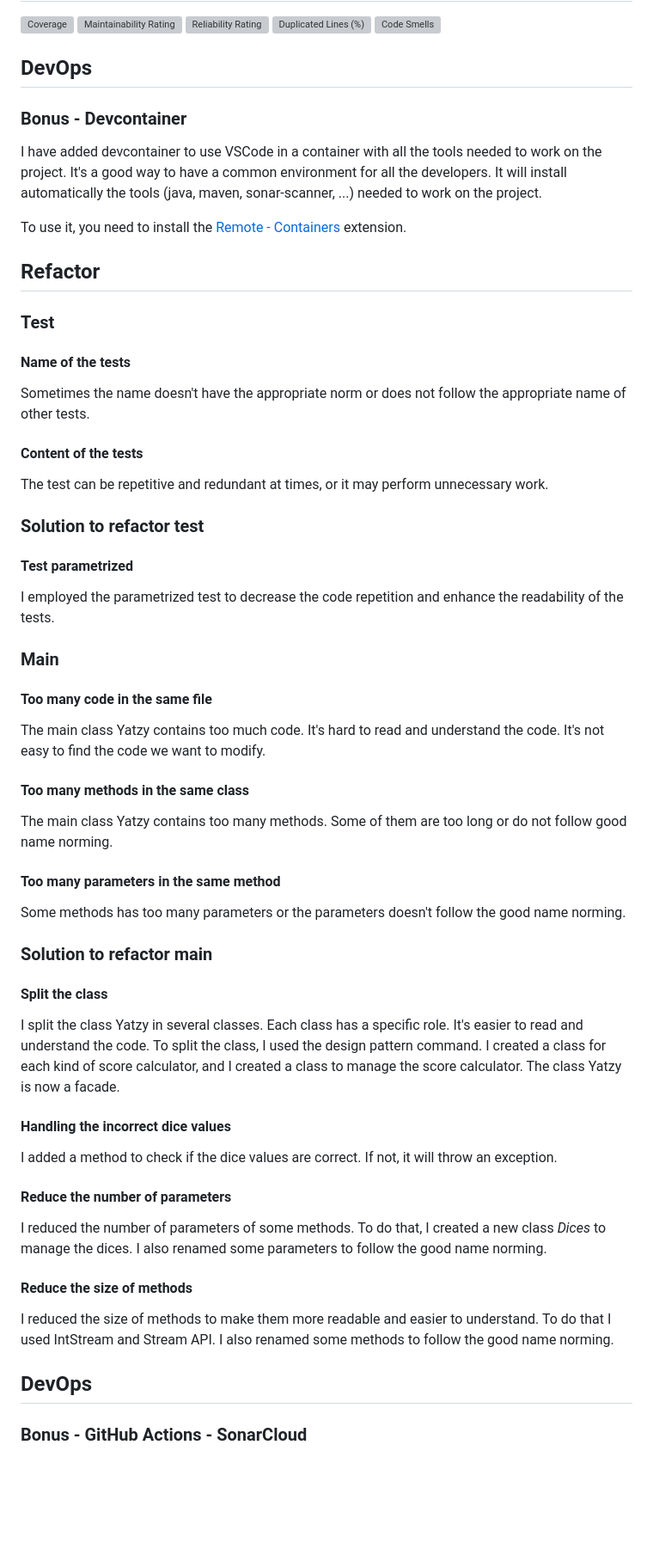
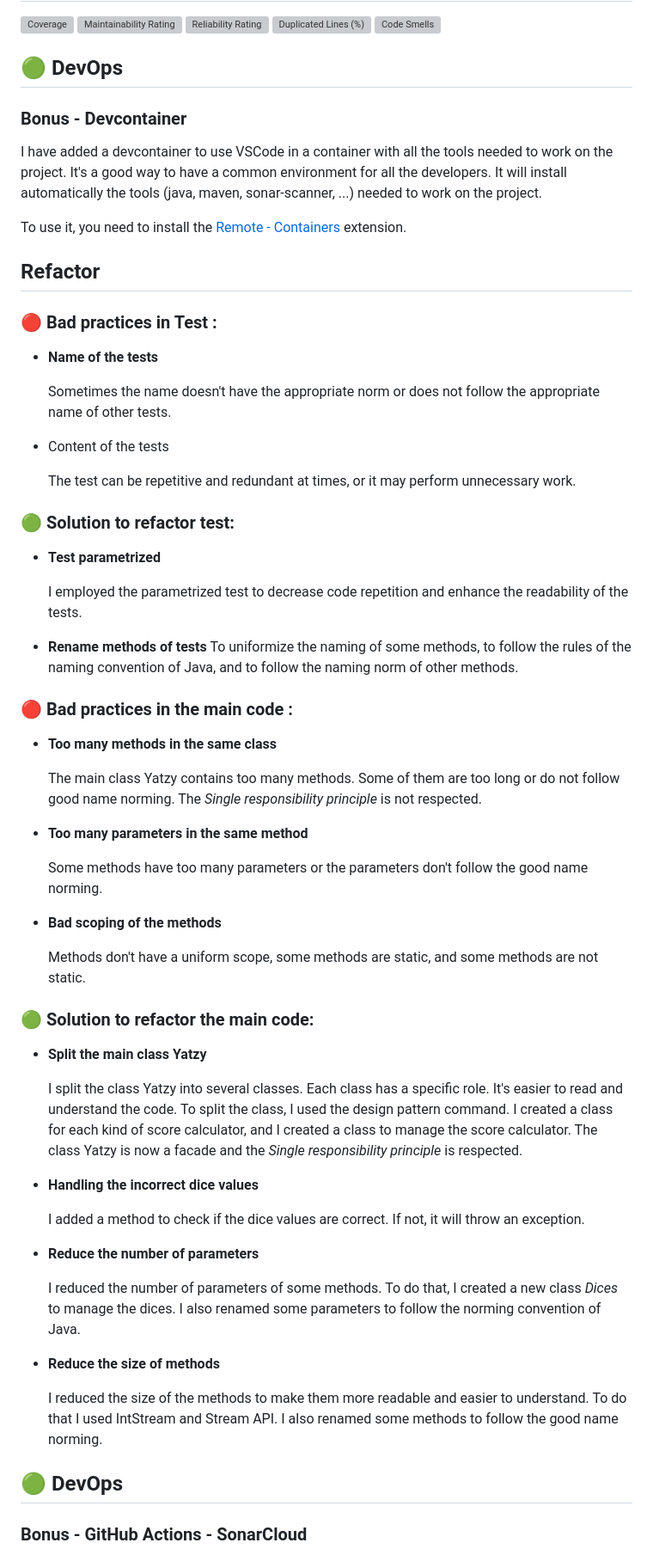
Before and after one commit to MathieuSoysal/Kata-Datanumia, a Markdown page: README.md, the part around one of its changes. Shown at 86% size. Drawn GitHub-style; blank space fills up the shorter version; grey boxes are pictures that could not be loaded.

```diff
--- a/README.md
+++ b/README.md
@@ -8,64 +8,69 @@
 [![Code Smells](https://sonarcloud.io/api/project_badges/measure?project=MathieuSoysal_Kata-Datanumia&metric=code_smells)](https://sonarcloud.io/summary/new_code?id=MathieuSoysal_Kata-Datanumia)
 
 
-## DevOps
+## 🟢 DevOps
 
 ### Bonus - Devcontainer
 
-I have added devcontainer to use VSCode in a container with all the tools needed to work on the project. It's a good way to have a common environment for all the developers. It will install automatically the tools (java, maven, sonar-scanner, ...) needed to work on the project.
+I have added a devcontainer to use VSCode in a container with all the tools needed to work on the project. It's a good way to have a common environment for all the developers. It will install automatically the tools (java, maven, sonar-scanner, ...) needed to work on the project.
 
 To use it, you need to install the [Remote - Containers](https://marketplace.visualstudio.com/items?itemName=ms-vscode-remote.remote-containers) extension.
 
 
 
 ## Refactor
-### Test
-#### Name of the tests
+### 🔴 Bad practices in Test :
+- **Name of the tests**
 
-Sometimes the name doesn't have the appropriate norm or does not follow the appropriate name of other tests.
+  Sometimes the name doesn't have the appropriate norm or does not follow the appropriate name of other tests.
 
-#### Content of the tests
+- Content of the tests
 
-The test can be repetitive and redundant at times, or it may perform unnecessary work.
+  The test can be repetitive and redundant at times, or it may perform unnecessary work.
 
-### Solution to refactor test
+### 🟢 Solution to refactor test:
 
-#### Test parametrized
+- **Test parametrized**
 
-I employed the parametrized test to decrease the code repetition and enhance the readability of the tests.
+  I employed the parametrized test to decrease code repetition and enhance the readability of the tests.
 
-### Main
-#### Too many code in the same file
+- **Rename methods of tests**
+  To uniformize the naming of some methods, to follow the rules of the naming convention of Java, and to follow the naming norm of other methods.
 
-The main class Yatzy contains too much code. It's hard to read and understand the code. It's not easy to find the code we want to modify.
+### 🔴 Bad practices in the main code :
 
-#### Too many methods in the same class
+- **Too many methods in the same class**
 
-The main class Yatzy contains too many methods. Some of them are too long or do not follow good name norming.
+  The main class Yatzy contains too many methods. Some of them are too long or do not follow good name norming. The *Single responsibility principle* is not respected.
 
-#### Too many parameters in the same method
+- **Too many parameters in the same method**
 
-Some methods has too many parameters or the parameters doesn't follow the good name norming.
+  Some methods have too many parameters or the parameters don't follow the good name norming.
 
-### Solution to refactor main
+- **Bad scoping of the methods**
 
-#### Split the class
+  Methods don't have a uniform scope, some methods are static, and some methods are not static.
 
-I split the class Yatzy in several classes. Each class has a specific role. It's easier to read and understand the code. To split the class, I used the design pattern command. I created a class for each kind of score calculator, and I created a class to manage the score calculator. The class Yatzy is now a facade.
 
-#### Handling the incorrect dice values
+### 🟢 Solution to refactor the main code:
 
-I added a method to check if the dice values are correct. If not, it will throw an exception.
+- **Split the main class Yatzy**
 
-#### Reduce the number of parameters
+  I split the class Yatzy into several classes. Each class has a specific role. It's easier to read and understand the code. To split the class, I used the design pattern command. I created a class for each kind of score calculator, and I created a class to manage the score calculator. The class Yatzy is now a facade and the *Single responsibility principle* is respected.
 
-I reduced the number of parameters of some methods. To do that, I created a new class *Dices* to manage the dices. I also renamed some parameters to follow the good name norming.
+- **Handling the incorrect dice values**
 
-#### Reduce the size of methods
+  I added a method to check if the dice values are correct. If not, it will throw an exception.
 
-I reduced the size of methods to make them more readable and easier to understand. To do that I used IntStream and Stream API. I also renamed some methods to follow the good name norming.
+- **Reduce the number of parameters**
 
-## DevOps
+  I reduced the number of parameters of some methods. To do that, I created a new class *Dices* to manage the dices. I also renamed some parameters to follow the norming convention of Java.
+
+- **Reduce the size of methods**
+
+  I reduced the size of the methods to make them more readable and easier to understand. To do that I used IntStream and Stream API. I also renamed some methods to follow the good name norming.
+
+## 🟢 DevOps
 
 ### Bonus - GitHub Actions - SonarCloud
 
```
Also changed, not shown: other parts of README.md (+2 -0 lines).
